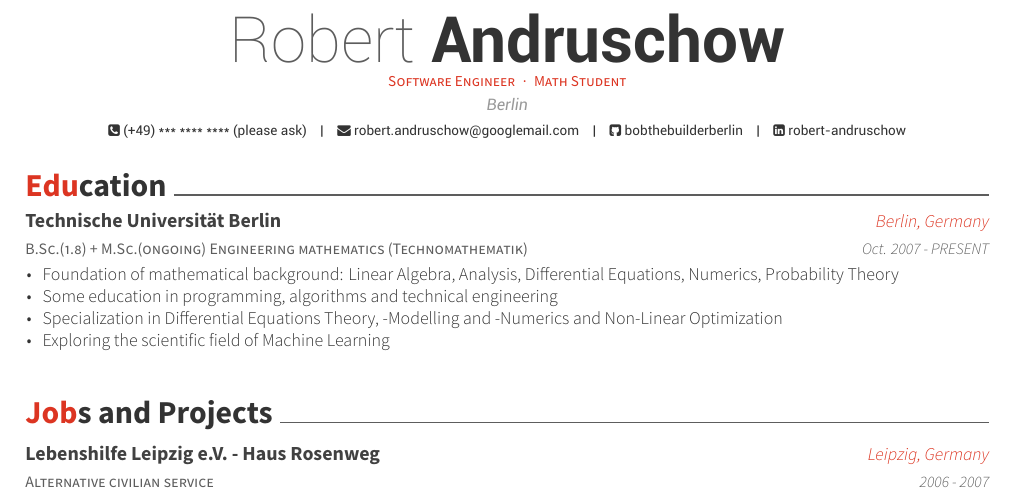
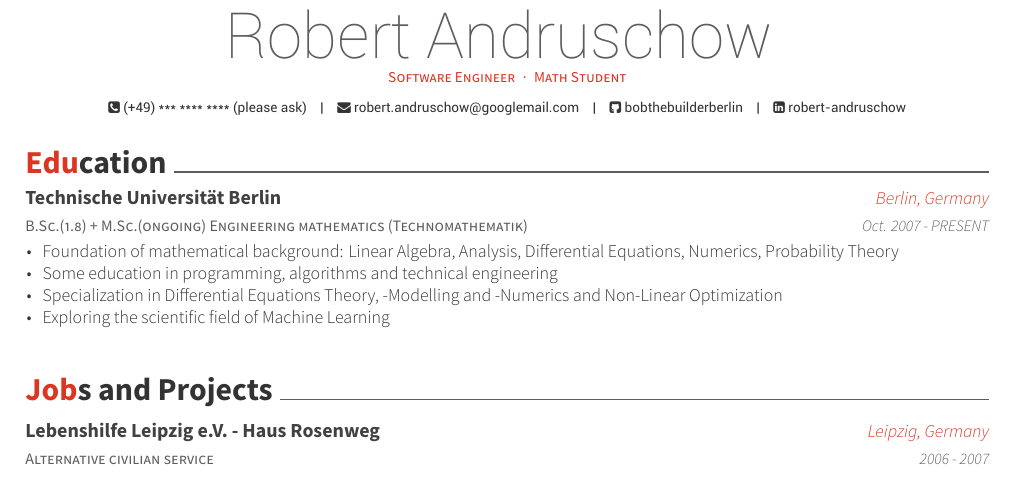
Before and after one commit to bobthebuilderberlin/about, a LaTeX CV (latex/CV/resume_cv.tex): part of the page, cut so that both start at the same text. The pictures show the PDF file RobertAndruschowCV.pdf that the author committed with the source.

Commit message:
small layout changes

```diff
--- a/latex/CV/resume_cv.tex
+++ b/latex/CV/resume_cv.tex
@@ -47,8 +47,8 @@
 %	Comment any of the lines below if they are not required
 %----------------------------------------------------------------------------------------
 
-\name{Robert}{Andruschow}
-\address{Berlin}
+\name{Robert Andruschow}{}
+%\address{Berlin}
 
 
 \email{robert.andruschow@googlemail.com}
```
Also changed, not shown: RobertAndruschowCV.pdf.
